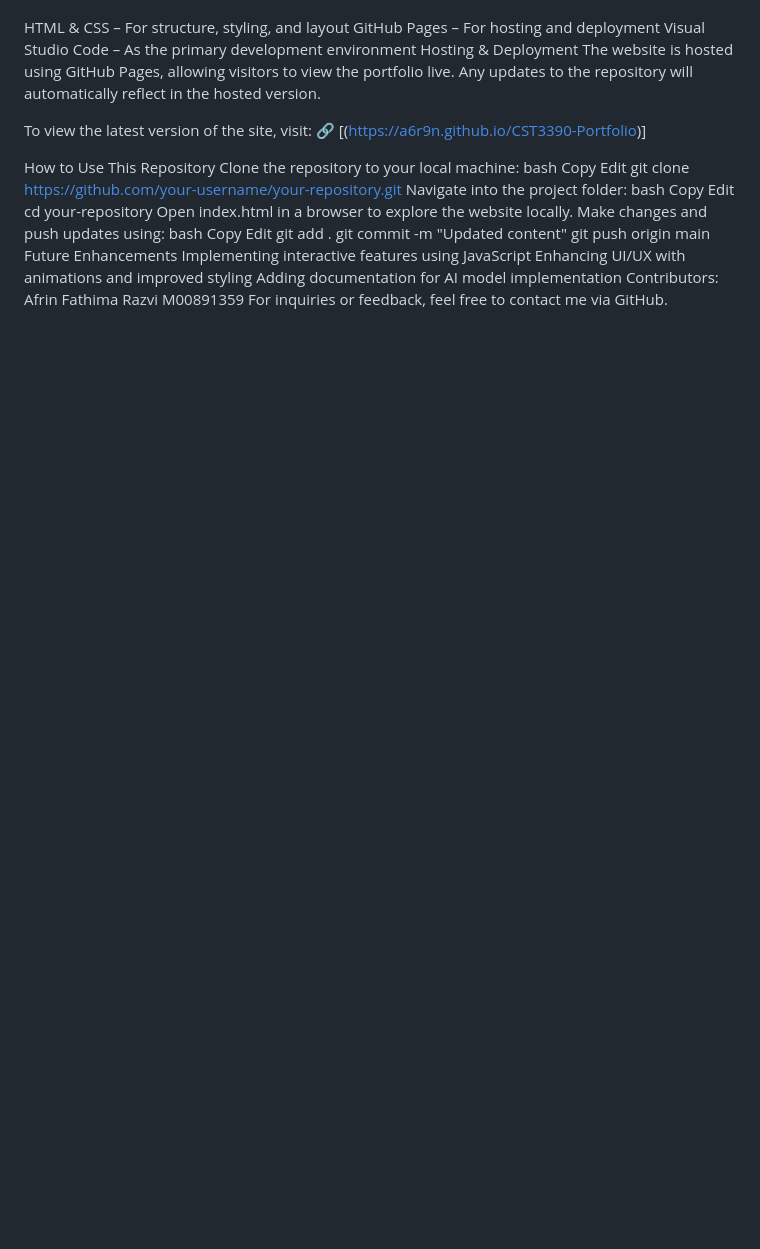
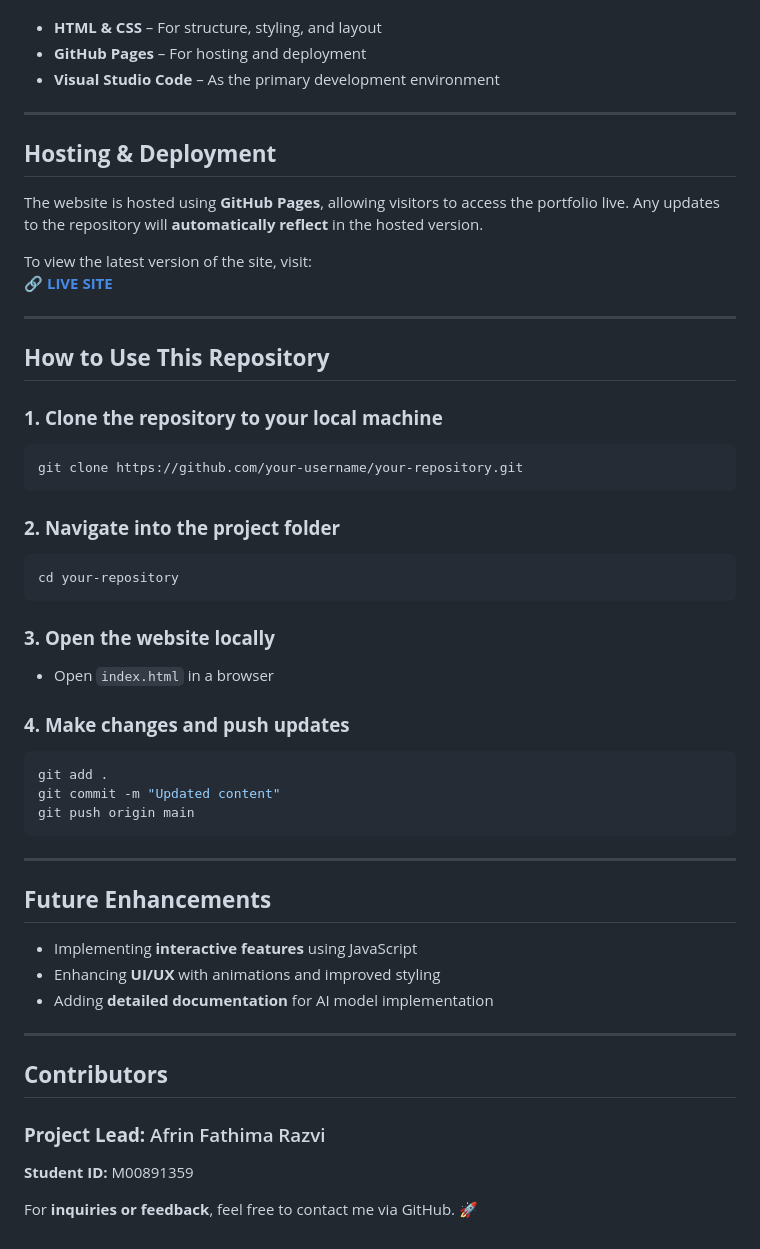
Before and after one commit to a6r9n/CST3390-Portfolio, a Markdown page: README.md, the part around the change printed below. GitHub-like rendering; blank space fills up the shorter version.

````diff
--- a/README.md
+++ b/README.md
@@ -44,36 +70,48 @@ Technology Stack
 This portfolio website is built using:
+- **HTML & CSS** – For structure, styling, and layout
+- **GitHub Pages** – For hosting and deployment
+- **Visual Studio Code** – As the primary development environment
 
-HTML & CSS – For structure, styling, and layout
-GitHub Pages – For hosting and deployment
-Visual Studio Code – As the primary development environment
-Hosting & Deployment
-The website is hosted using GitHub Pages, allowing visitors to view the portfolio live. Any updates to the repository will automatically reflect in the hosted version.
+---
+
+## **Hosting & Deployment**
+The website is hosted using **GitHub Pages**, allowing visitors to access the portfolio live. Any updates to the repository will **automatically reflect** in the hosted version.
 
 To view the latest version of the site, visit:
-🔗 [(https://a6r9n.github.io/CST3390-Portfolio)]
+🔗 **[LIVE SITE](https://a6r9n.github.io/CST3390-Portfolio)**
 
-How to Use This Repository
-Clone the repository to your local machine:
-bash
-Copy
-Edit
+---
+
+## **How to Use This Repository**
+### **1. Clone the repository to your local machine**
+```bash
 git clone https://github.com/your-username/your-repository.git
-Navigate into the project folder:
-bash
-Copy
-Edit
+```
+### **2. Navigate into the project folder**
+```bash
 cd your-repository
-Open index.html in a browser to explore the website locally.
-Make changes and push updates using:
-bash
-Copy
-Edit
+```
+### **3. Open the website locally**
+- Open `index.html` in a browser
+
+### **4. Make changes and push updates**
+```bash
 git add .
 git commit -m "Updated content"
 git push origin main
-Future Enhancements
-Implementing interactive features using JavaScript
-Enhancing UI/UX with animations and improved styling
-Adding documentation for AI model implementation
-Contributors: Afrin Fathima Razvi M00891359
-For inquiries or feedback, feel free to contact me via GitHub.
+```
+
+---
+
+## **Future Enhancements**
+- Implementing **interactive features** using JavaScript
+- Enhancing **UI/UX** with animations and improved styling
+- Adding **detailed documentation** for AI model implementation
+
+---
+
+## **Contributors**
+### **Project Lead:** Afrin Fathima Razvi
+**Student ID:** M00891359
+
+For **inquiries or feedback**, feel free to contact me via GitHub. 🚀
````
Also changed, not shown: other parts of README.md (+58 -32 lines).
